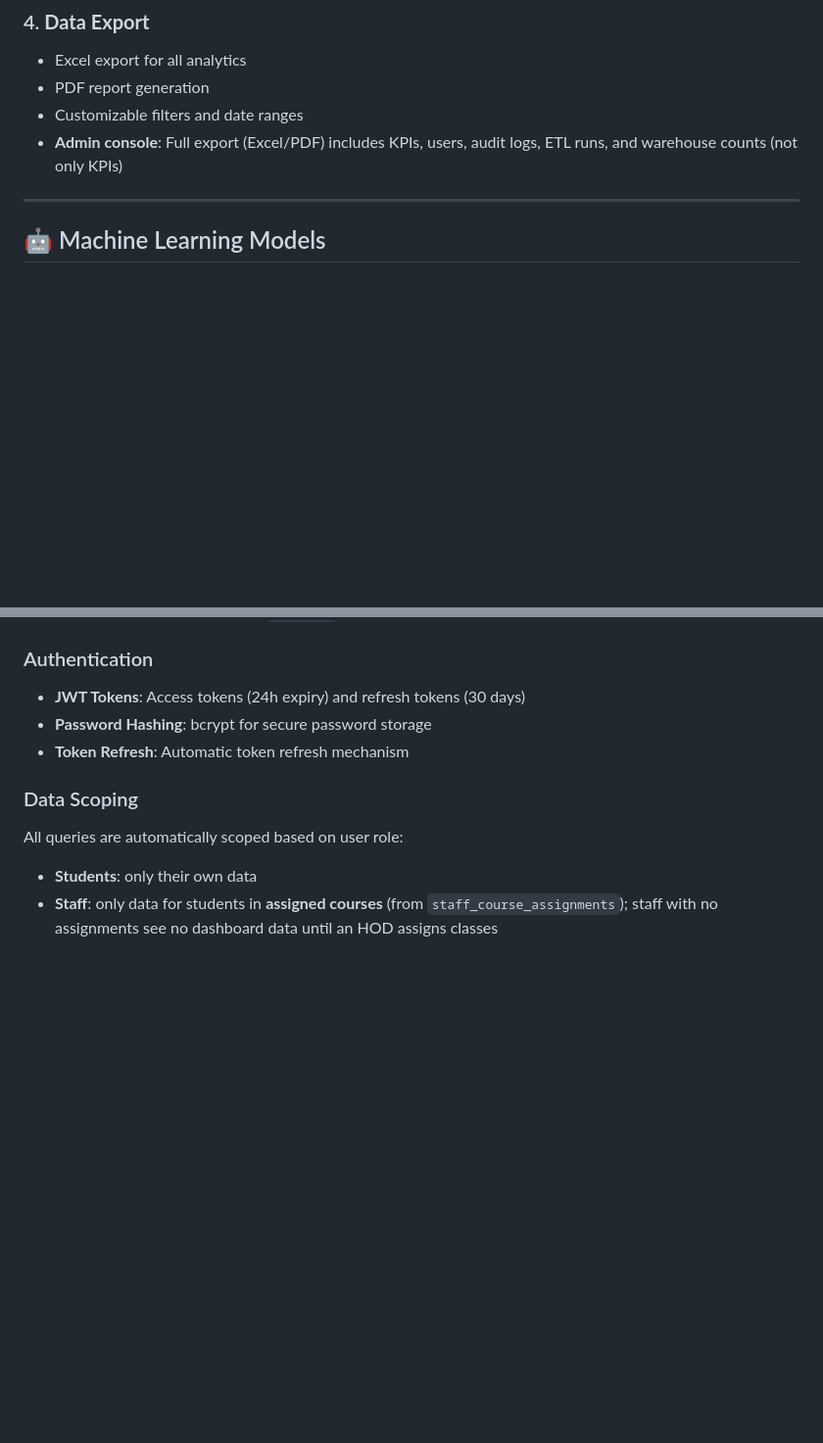
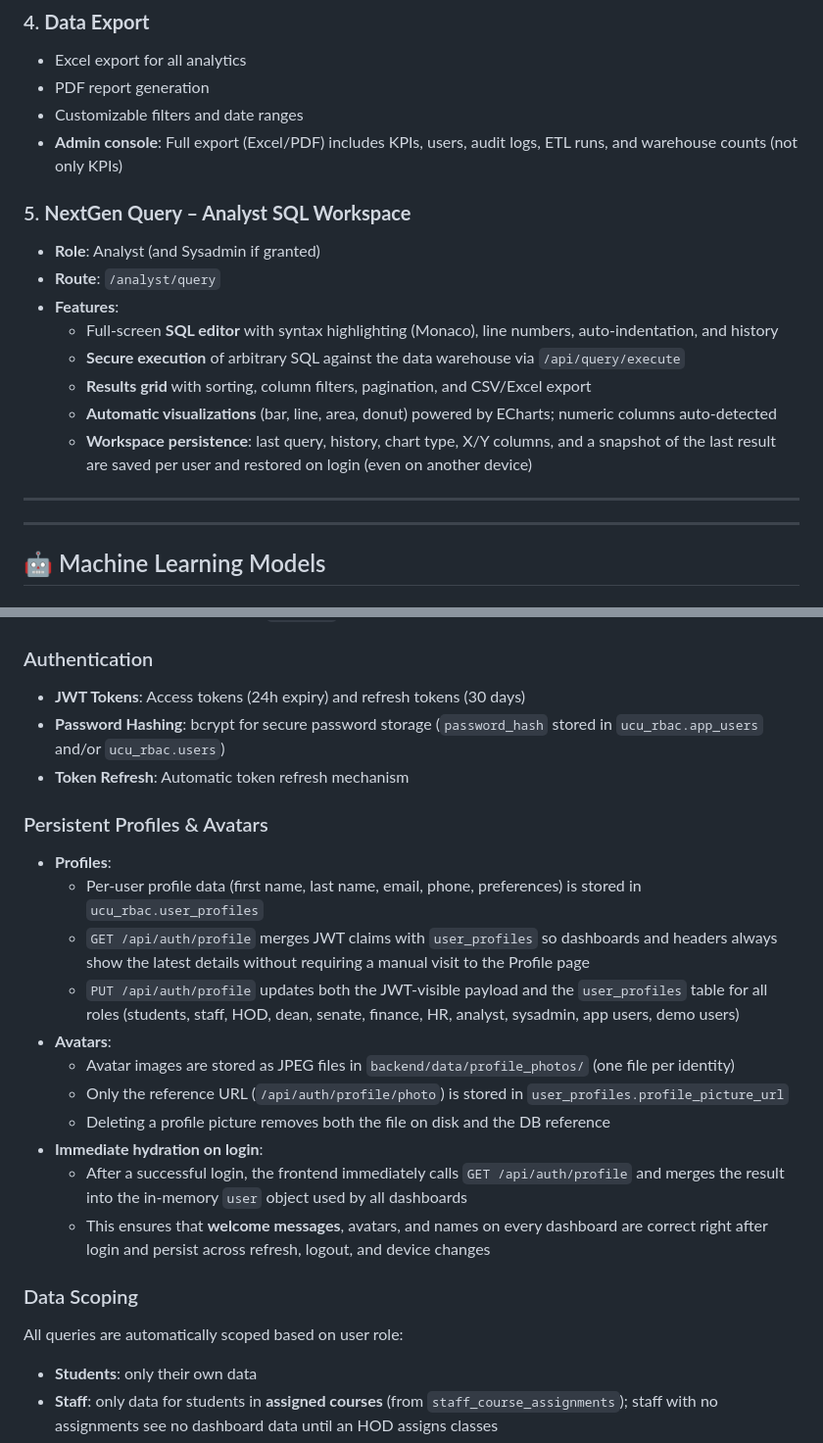
Before and after one commit to Cemputus/NextGen-Data-Architects-Project, a Markdown page: README.md, 2 parts joined by grey strips. Shown at 98% size. Rendered like a GitHub page; blank space fills up the shorter version.

```diff
--- a/README.md
+++ b/README.md
@@ -134,6 +134,19 @@ The UCU Analytics & Prediction System is a full-stack web application that provi
 - PDF report generation
 - Customizable filters and date ranges
 - **Admin console**: Full export (Excel/PDF) includes KPIs, users, audit logs, ETL runs, and warehouse counts (not only KPIs)
+
+### 5. **NextGen Query – Analyst SQL Workspace**
+
+- **Role**: Analyst (and Sysadmin if granted)
+- **Route**: `/analyst/query`
+- **Features**:
+  - Full-screen **SQL editor** with syntax highlighting (Monaco), line numbers, auto-indentation, and history
+  - **Secure execution** of arbitrary SQL against the data warehouse via `/api/query/execute`
+  - **Results grid** with sorting, column filters, pagination, and CSV/Excel export
+  - **Automatic visualizations** (bar, line, area, donut) powered by ECharts; numeric columns auto-detected
+  - **Workspace persistence**: last query, history, chart type, X/Y columns, and a snapshot of the last result are saved per user and restored on login (even on another device)
+
+---
 
 ---
 
@@ -1051,8 +1103,22 @@ The system implements a comprehensive RBAC system with the following roles:
 ### Authentication
 
 - **JWT Tokens**: Access tokens (24h expiry) and refresh tokens (30 days)
-- **Password Hashing**: bcrypt for secure password storage
+- **Password Hashing**: bcrypt for secure password storage (`password_hash` stored in `ucu_rbac.app_users` and/or `ucu_rbac.users`)
 - **Token Refresh**: Automatic token refresh mechanism
+
+### Persistent Profiles & Avatars
+
+- **Profiles**:
+  - Per-user profile data (first name, last name, email, phone, preferences) is stored in `ucu_rbac.user_profiles`
+  - `GET /api/auth/profile` merges JWT claims with `user_profiles` so dashboards and headers always show the latest details without requiring a manual visit to the Profile page
+  - `PUT /api/auth/profile` updates both the JWT-visible payload and the `user_profiles` table for all roles (students, staff, HOD, dean, senate, finance, HR, analyst, sysadmin, app users, demo users)
+- **Avatars**:
+  - Avatar images are stored as JPEG files in `backend/data/profile_photos/` (one file per identity)
+  - Only the reference URL (`/api/auth/profile/photo`) is stored in `user_profiles.profile_picture_url`
+  - Deleting a profile picture removes both the file on disk and the DB reference
+- **Immediate hydration on login**:
+  - After a successful login, the frontend immediately calls `GET /api/auth/profile` and merges the result into the in-memory `user` object used by all dashboards
+  - This ensures that **welcome messages**, avatars, and names on every dashboard are correct right after login and persist across refresh, logout, and device changes
 
 ### Data Scoping
 
```
Also changed, not shown: other parts of README.md (+39 -0 lines).
